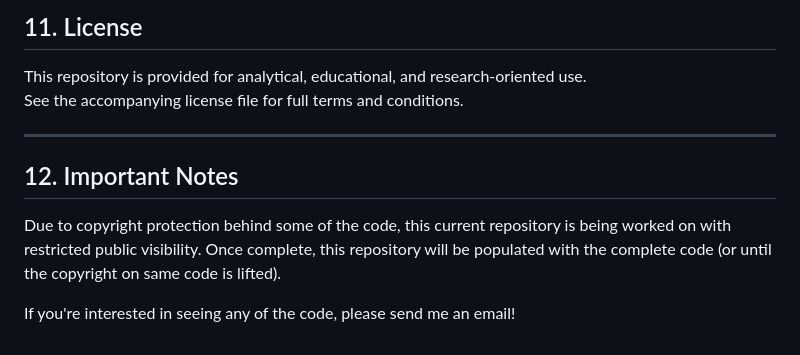
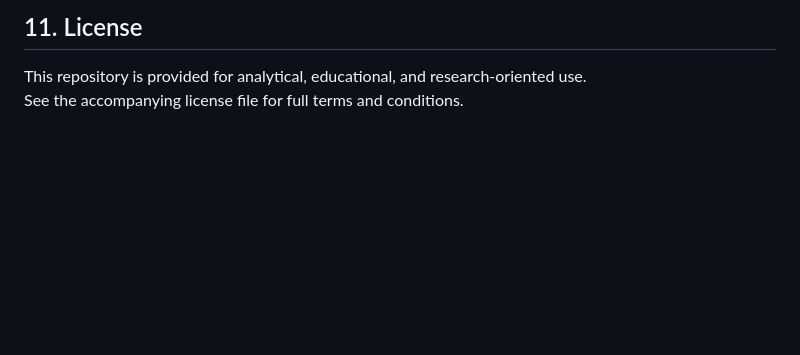
Before and after one commit to Canon-Regularis/tfidf-stability-and-sensitivity, a Markdown page: README.md, the part around the change. Drawn GitHub-style; blank space fills up the shorter version.

```diff
--- a/README.md
+++ b/README.md
@@ -825,13 +825,3 @@ or direct contribution by any individual or institution.
 
 This repository is provided for analytical, educational, and research‑oriented use.
 See the accompanying license file for full terms and conditions.
-
----
-
-## 12. Important Notes
-
-Due to copyright protection behind some of the code, this current repository is being
-worked on with restricted public visibility. Once complete, this repository will be
-populated with the complete code (or until the copyright on same code is lifted).
-
-If you're interested in seeing any of the code, please send me an email!
```
